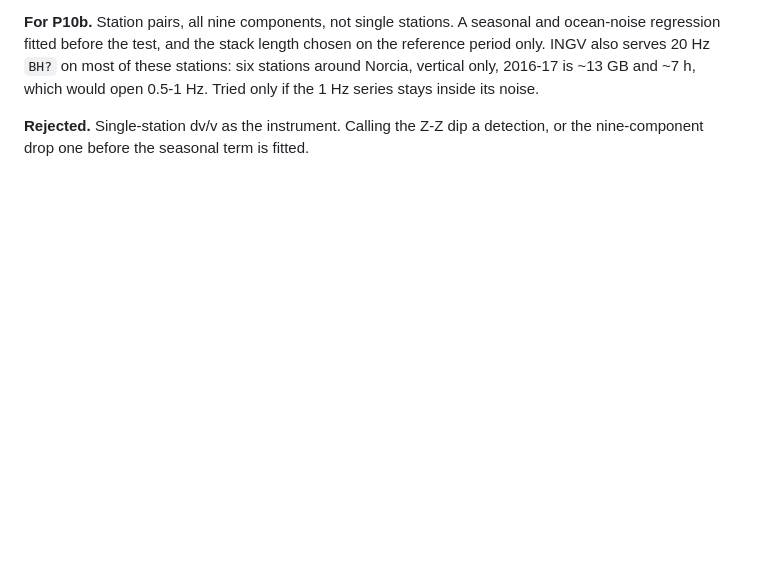
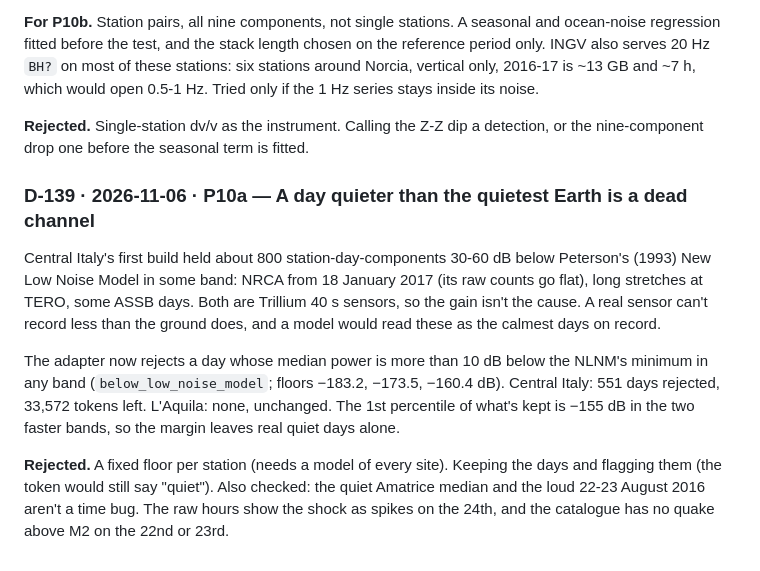
Before and after one commit to AhmedHeshamEG/craton, a Markdown page: DECISIONS.md, the part around the change. GitHub-like rendering; blank space fills up the shorter version.

```diff
--- a/DECISIONS.md
+++ b/DECISIONS.md
@@ -2616,3 +2616,20 @@ regression fitted before the test, and the stack length chosen on the reference
 
 **Rejected.** Single-station dv/v as the instrument. Calling the Z-Z dip a detection, or the
 nine-component drop one before the seasonal term is fitted.
+
+### D-139 · 2026-11-06 · P10a — A day quieter than the quietest Earth is a dead channel
+
+Central Italy's first build held about 800 station-day-components 30-60 dB below Peterson's (1993)
+New Low Noise Model in some band: NRCA from 18 January 2017 (its raw counts go flat), long stretches
+at TERO, some ASSB days. Both are Trillium 40 s sensors, so the gain isn't the cause. A real sensor
+can't record less than the ground does, and a model would read these as the calmest days on record.
+
+The adapter now rejects a day whose median power is more than 10 dB below the NLNM's minimum in any
+band (`below_low_noise_model`; floors −183.2, −173.5, −160.4 dB). Central Italy: 551 days rejected,
+33,572 tokens left. L'Aquila: none, unchanged. The 1st percentile of what's kept is −155 dB in the
+two faster bands, so the margin leaves real quiet days alone.
+
+**Rejected.** A fixed floor per station (needs a model of every site). Keeping the days and flagging
+them (the token would still say "quiet"). Also checked: the quiet Amatrice median and the loud 22-23
+August 2016 aren't a time bug. The raw hours show the shock as spikes on the 24th, and the catalogue
+has no quake above M2 on the 22nd or 23rd.
```
Also changed, not shown: LOGBOOK.md (+42 -0 lines), lessons/P10.md (+15 -4 lines).
